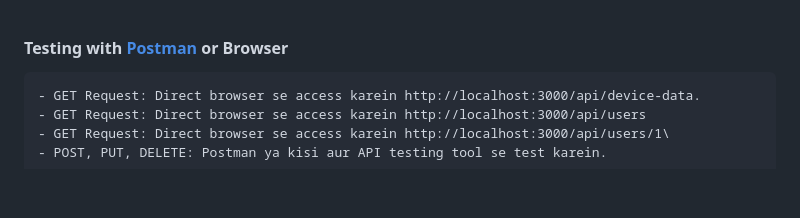
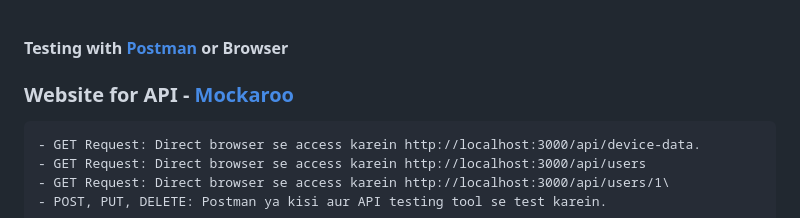
Before and after one commit to HackBugs/Nodejs_api_project, a Markdown page: README.md, the part around the change. Drawn GitHub-style; blank space fills up the shorter version.

```diff
--- a/README.md
+++ b/README.md
@@ -1,4 +1,5 @@
 #### Testing with [Postman](https://www.postman.com/downloads/) or Browser
+### Website for API - [Mockaroo](https://www.mockaroo.com/)
     - GET Request: Direct browser se access karein http://localhost:3000/api/device-data.
     - GET Request: Direct browser se access karein http://localhost:3000/api/users
     - GET Request: Direct browser se access karein http://localhost:3000/api/users/1\
```
